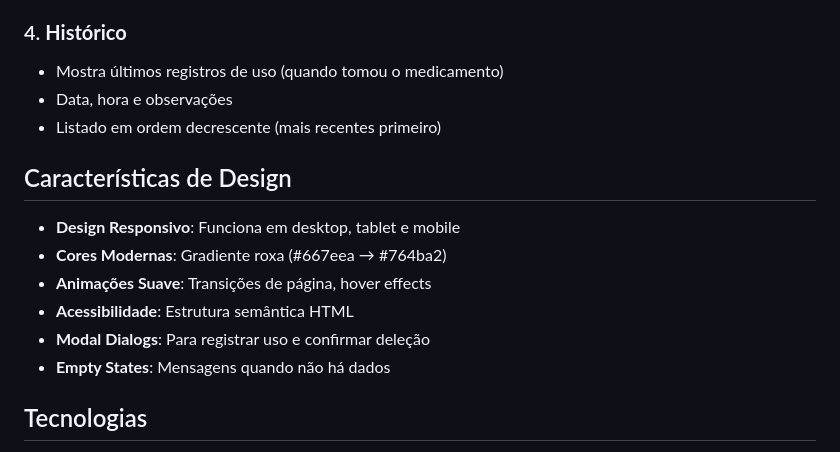
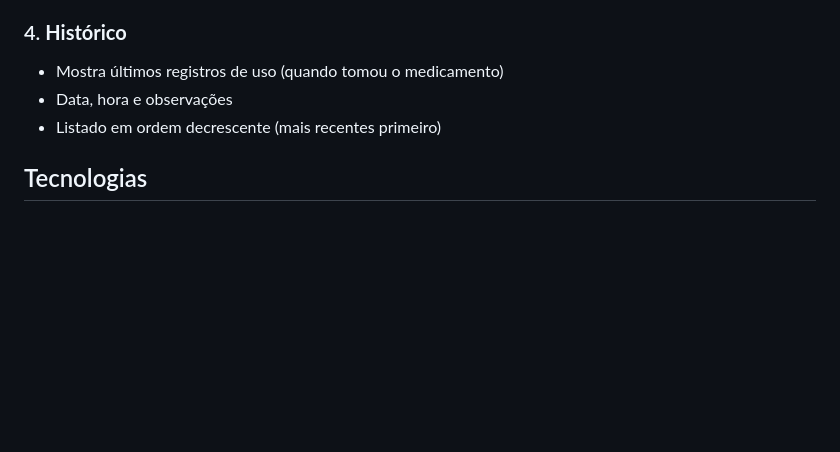
Before and after one commit to horizonNEvent/MedicaBr-frontend, a Markdown page: README.md, the part around the change. Drawn GitHub-style; blank space fills up the shorter version.

Commit message:
correcao para erro de digitacao README
Removed design features section from README.

```diff
--- a/README.md
+++ b/README.md
@@ -69,15 +69,6 @@ npx http-server
 - Data, hora e observações
 - Listado em ordem decrescente (mais recentes primeiro)
 
-## Características de Design
-
-- **Design Responsivo**: Funciona em desktop, tablet e mobile
-- **Cores Modernas**: Gradiente roxa (#667eea → #764ba2)
-- **Animações Suave**: Transições de página, hover effects
-- **Acessibilidade**: Estrutura semântica HTML
-- **Modal Dialogs**: Para registrar uso e confirmar deleção
-- **Empty States**: Mensagens quando não há dados
-
 ## Tecnologias
 
 - **HTML5** - Estrutura semântica
```
